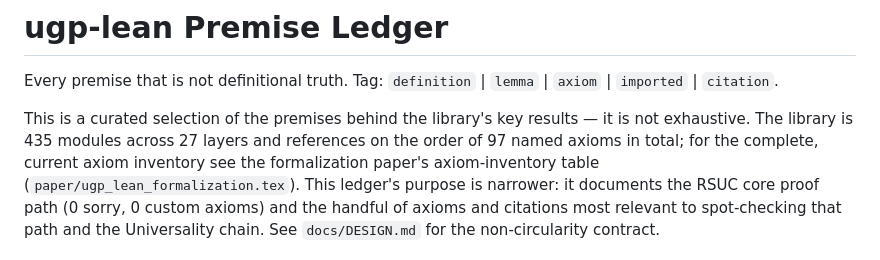
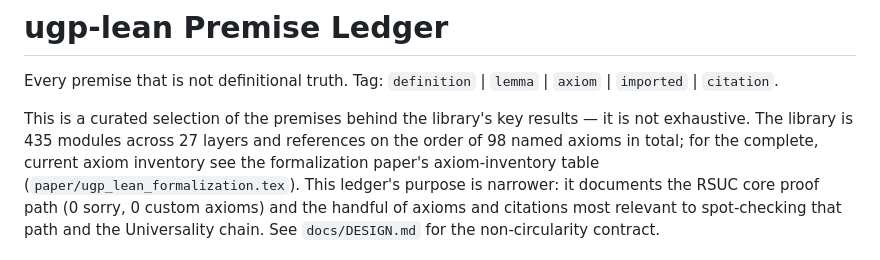
Before and after one commit to novaspivack/ugp-lean, a Markdown page: Assumptions.md, the part around the change. Drawn GitHub-style.

Commit message:
docs(Assumptions): update global named-axiom count after vacuity remediation
Net axiom count changes from this remediation pass: removed
singleLayer_turing_universal_physical, twoLayerChiralAfca_all_features_physical,
turing_universality_min_outer_bits, z7_orbit_min_alphabet, va_min_two_layers,
sr_min_async, sr_min_gating, rule110_gromov_wasserstein_limit, and
rule110_turing_complete (converted to a proved theorem); added
universal_ca_simulates_any_ca and async_rule110_exists. Verified count via
grep is now 98.

Co-authored-by: Cursor <cursoragent@cursor.com>

```diff
--- a/Assumptions.md
+++ b/Assumptions.md
@@ -3,7 +3,7 @@
 Every premise that is not definitional truth. Tag: `definition` | `lemma` | `axiom` | `imported` | `citation`.
 
 This is a curated selection of the premises behind the library's key results — it is not
-exhaustive. The library is 435 modules across 27 layers and references on the order of 97
+exhaustive. The library is 435 modules across 27 layers and references on the order of 98
 named axioms in total; for the complete, current axiom inventory see the formalization
 paper's axiom-inventory table (`paper/ugp_lean_formalization.tex`). This ledger's purpose is
 narrower: it documents the RSUC core proof path (0 sorry, 0 custom axioms) and the handful of
```
